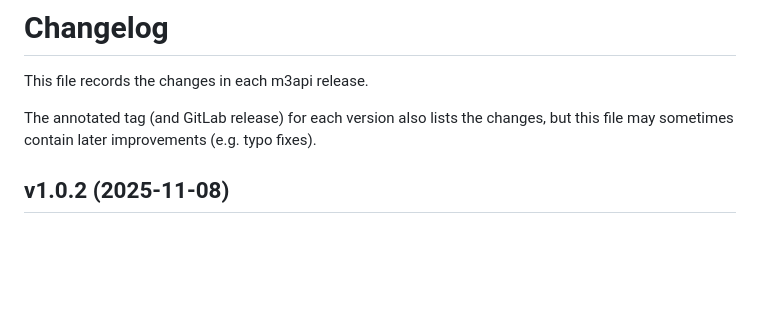
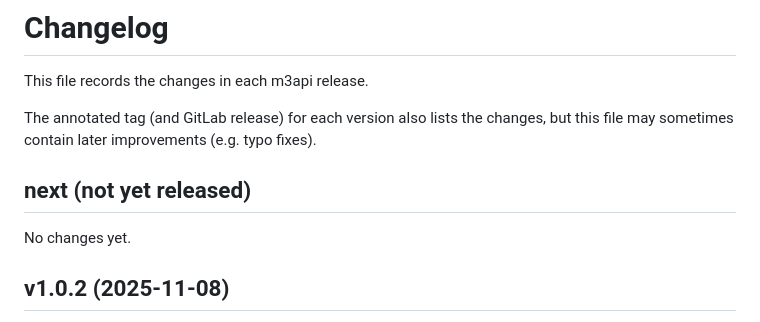
Before and after one commit to lucaswerkmeister/m3api, a Markdown page: CHANGES.md, the part around the change. Rendered like a GitHub page; blank space fills up the shorter version.

Commit message:
Add CHANGES.md section for next release

```diff
--- a/CHANGES.md
+++ b/CHANGES.md
@@ -4,6 +4,10 @@ This file records the changes in each m3api release.
 
 The annotated tag (and GitLab release) for each version also lists the changes,
 but this file may sometimes contain later improvements (e.g. typo fixes).
+
+## next (not yet released)
+
+No changes yet.
 
 ## v1.0.2 (2025-11-08)
 
```
